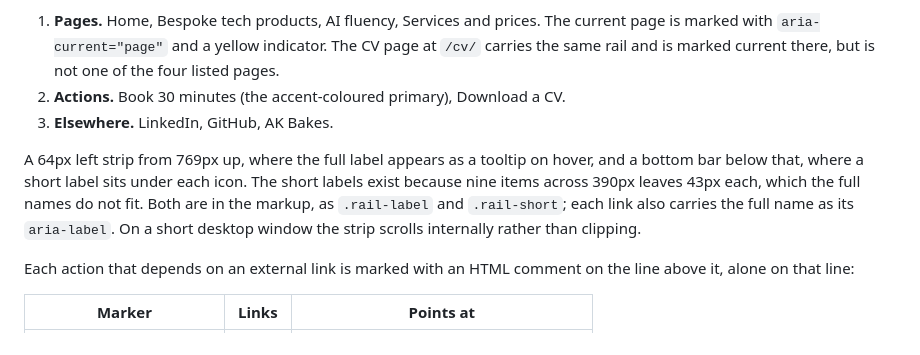
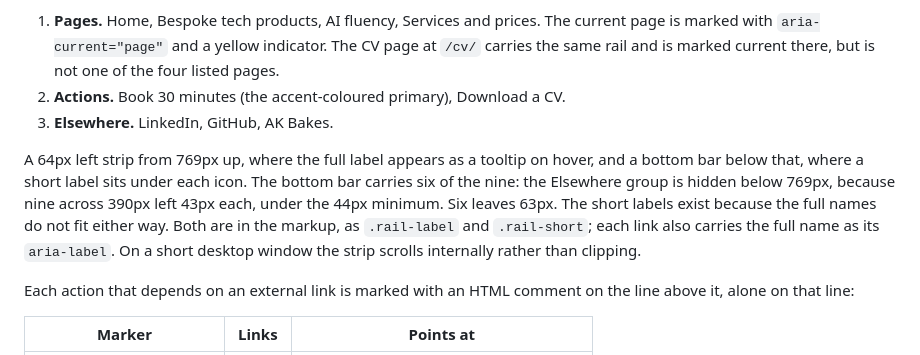
Before and after one commit to akaddo97/akaddo97.github.io, a Markdown page: README.md, the part around the change. GitHub-like rendering.

Commit message:
README: the bottom bar carries six of the nine
The rail paragraph still explained the short labels by nine items at 43px each,
which was the state before the bar was cut. Six are shown below 769px and each
tap target measures 63px, comfortably over the 44px minimum.

```diff
--- a/README.md
+++ b/README.md
@@ -27,7 +27,7 @@ The rail is the site's only navigation. There is no footer: it repeated the same
 2. **Actions.** Book 30 minutes (the accent-coloured primary), Download a CV.
 3. **Elsewhere.** LinkedIn, GitHub, AK Bakes.
 
-A 64px left strip from 769px up, where the full label appears as a tooltip on hover, and a bottom bar below that, where a short label sits under each icon. The short labels exist because nine items across 390px leaves 43px each, which the full names do not fit. Both are in the markup, as `.rail-label` and `.rail-short`; each link also carries the full name as its `aria-label`. On a short desktop window the strip scrolls internally rather than clipping.
+A 64px left strip from 769px up, where the full label appears as a tooltip on hover, and a bottom bar below that, where a short label sits under each icon. The bottom bar carries six of the nine: the Elsewhere group is hidden below 769px, because nine across 390px left 43px each, under the 44px minimum. Six leaves 63px. The short labels exist because the full names do not fit either way. Both are in the markup, as `.rail-label` and `.rail-short`; each link also carries the full name as its `aria-label`. On a short desktop window the strip scrolls internally rather than clipping.
 
 Each action that depends on an external link is marked with an HTML comment on the line above it, alone on that line:
 
```
